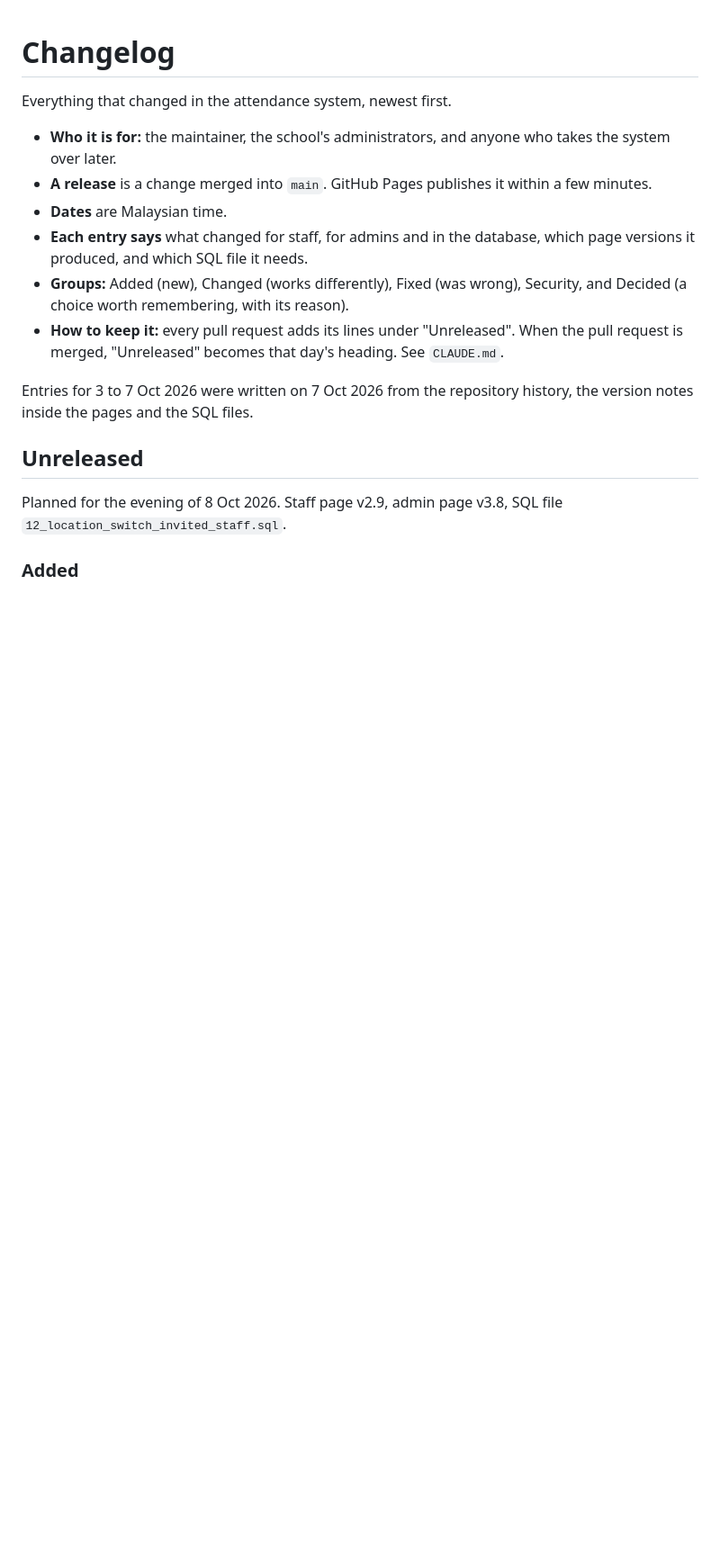
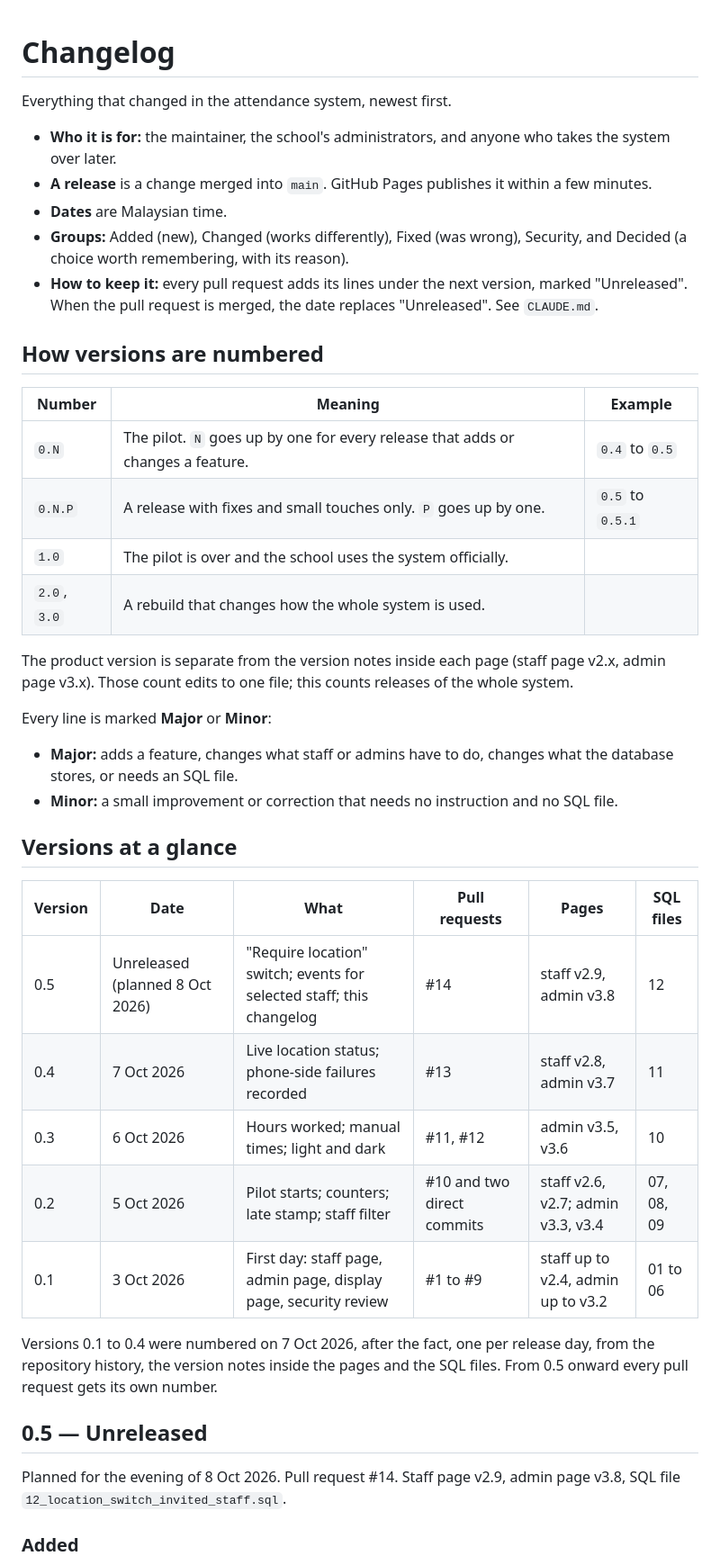
Before and after one commit to pijipie/attendance-app, a Markdown page: CHANGELOG.md, the part around one of its changes. Shown at 90% size. GitHub-like rendering; blank space fills up the shorter version.

```diff
--- a/CHANGELOG.md
+++ b/CHANGELOG.md
@@ -5,15 +5,40 @@ Everything that changed in the attendance system, newest first.
 - **Who it is for:** the maintainer, the school's administrators, and anyone who takes the system over later.
 - **A release** is a change merged into `main`. GitHub Pages publishes it within a few minutes.
 - **Dates** are Malaysian time.
-- **Each entry says** what changed for staff, for admins and in the database, which page versions it produced, and which SQL file it needs.
 - **Groups:** Added (new), Changed (works differently), Fixed (was wrong), Security, and Decided (a choice worth remembering, with its reason).
-- **How to keep it:** every pull request adds its lines under "Unreleased". When the pull request is merged, "Unreleased" becomes that day's heading. See `CLAUDE.md`.
+- **How to keep it:** every pull request adds its lines under the next version, marked "Unreleased". When the pull request is merged, the date replaces "Unreleased". See `CLAUDE.md`.
 
-Entries for 3 to 7 Oct 2026 were written on 7 Oct 2026 from the repository history, the version notes inside the pages and the SQL files.
+## How versions are numbered
+
+| Number | Meaning | Example |
+|---|---|---|
+| `0.N` | The pilot. `N` goes up by one for every release that adds or changes a feature. | `0.4` to `0.5` |
+| `0.N.P` | A release with fixes and small touches only. `P` goes up by one. | `0.5` to `0.5.1` |
+| `1.0` | The pilot is over and the school uses the system officially. | |
+| `2.0`, `3.0` | A rebuild that changes how the whole system is used. | |
+
+The product version is separate from the version notes inside each page (staff page v2.x, admin page v3.x). Those count edits to one file; this counts releases of the whole system.
+
+Every line is marked **Major** or **Minor**:
+
+- **Major:** adds a feature, changes what staff or admins have to do, changes what the database stores, or needs an SQL file.
+- **Minor:** a small improvement or correction that needs no instruction and no SQL file.
+
+## Versions at a glance
+
+| Version | Date | What | Pull requests | Pages | SQL files |
+|---|---|---|---|---|---|
+| 0.5 | Unreleased (planned 8 Oct 2026) | "Require location" switch; events for selected staff; this changelog | #14 | staff v2.9, admin v3.8 | 12 |
+| 0.4 | 7 Oct 2026 | Live location status; phone-side failures recorded | #13 | staff v2.8, admin v3.7 | 11 |
+| 0.3 | 6 Oct 2026 | Hours worked; manual times; light and dark | #11, #12 | admin v3.5, v3.6 | 10 |
+| 0.2 | 5 Oct 2026 | Pilot starts; counters; late stamp; staff filter | #10 and two direct commits | staff v2.6, v2.7; admin v3.3, v3.4 | 07, 08, 09 |
+| 0.1 | 3 Oct 2026 | First day: staff page, admin page, display page, security review | #1 to #9 | staff up to v2.4, admin up to v3.2 | 01 to 06 |
+
+Versions 0.1 to 0.4 were numbered on 7 Oct 2026, after the fact, one per release day, from the repository history, the version notes inside the pages and the SQL files. From 0.5 onward every pull request gets its own number.
 
 
-## Unreleased
+## 0.5 — Unreleased
 
-Planned for the evening of 8 Oct 2026. Staff page v2.9, admin page v3.8, SQL file `12_location_switch_invited_staff.sql`.
+Planned for the evening of 8 Oct 2026. Pull request #14. Staff page v2.9, admin page v3.8, SQL file `12_location_switch_invited_staff.sql`.
 
 ### Added
```
Also changed, not shown: other parts of CHANGELOG.md (+46 -45 lines), CLAUDE.md (+1 -1 lines).
